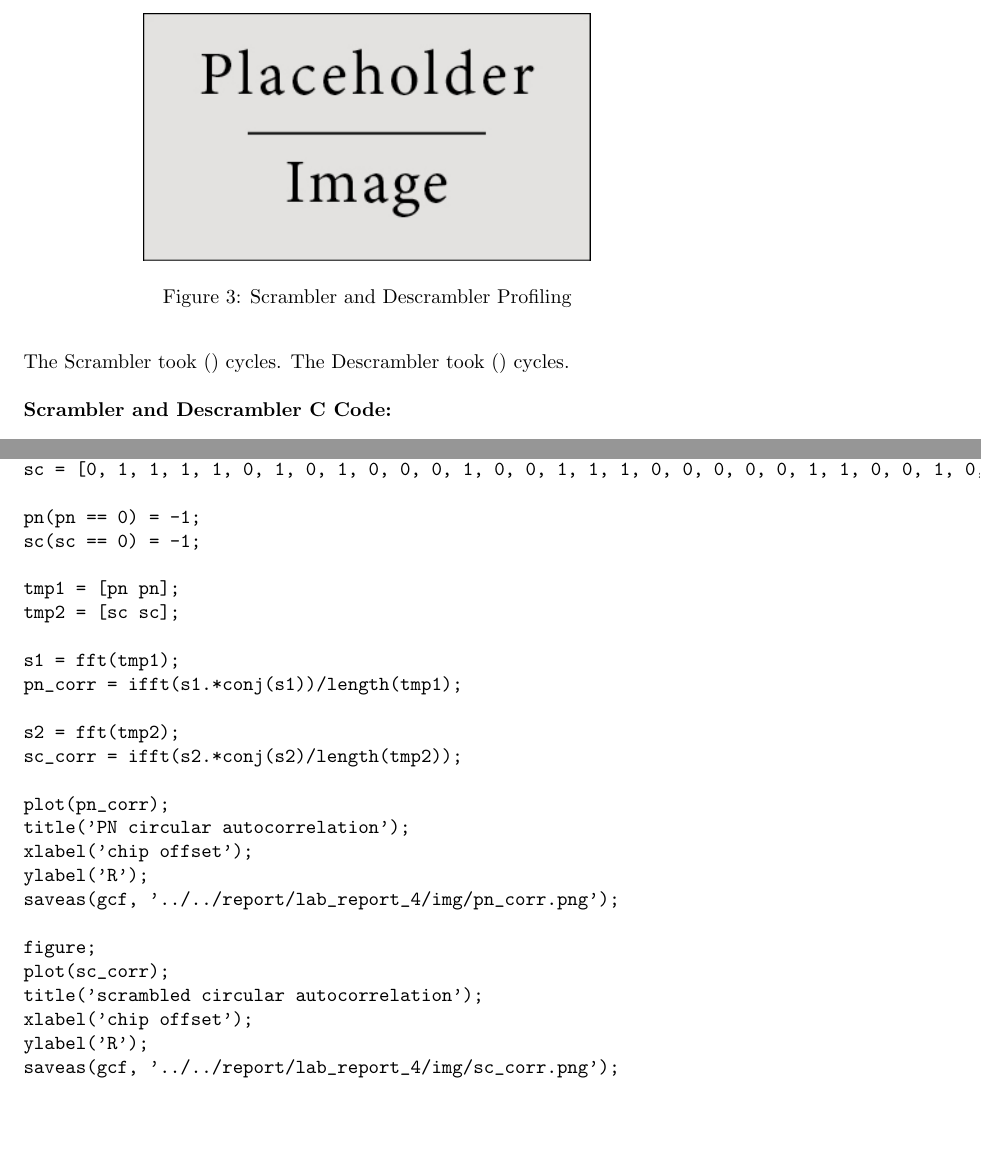
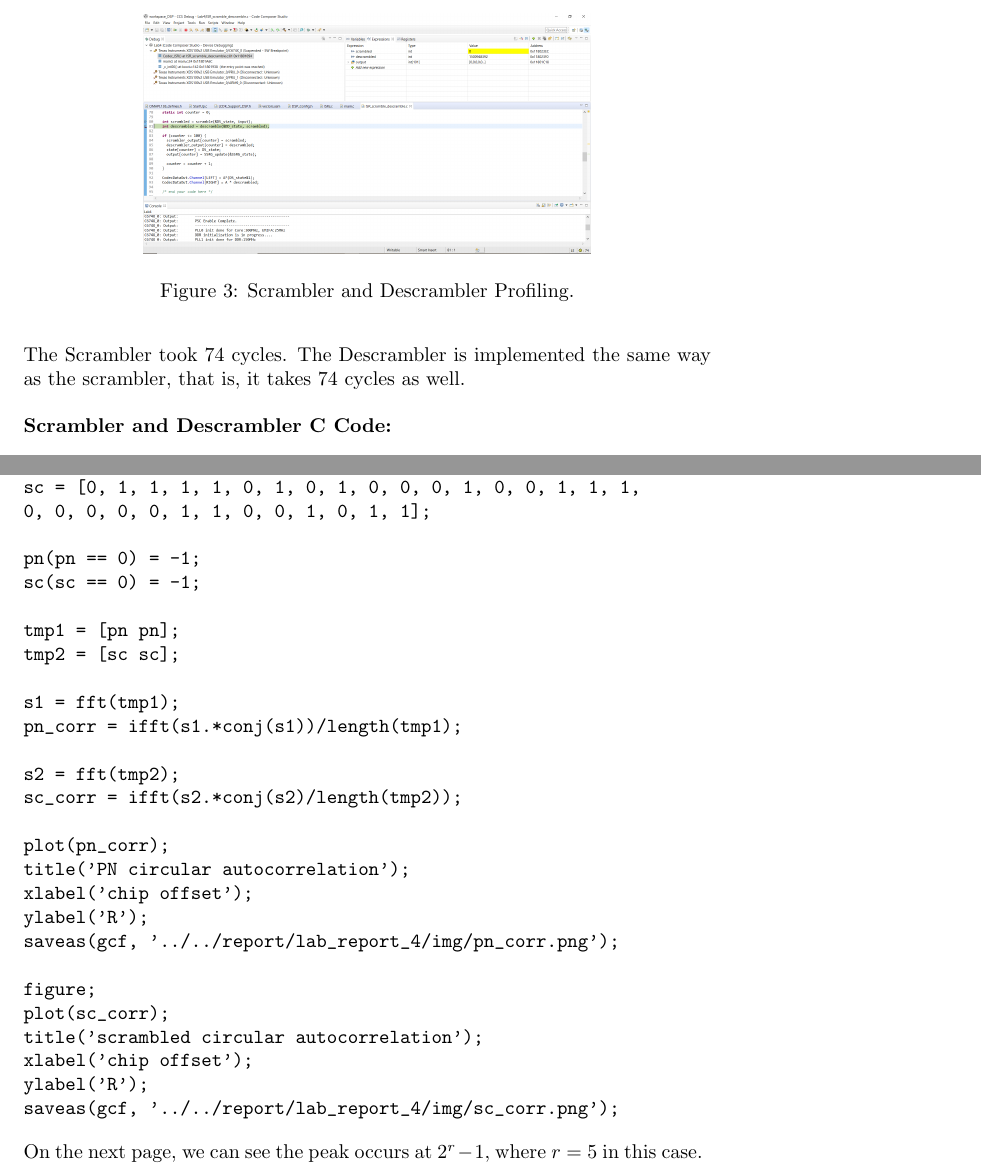
Before and after one commit to danieldiamont/EE445S, a LaTeX document (report/lab_report_4/lab_report_4.tex): two parts of pages 9 and 10 of 11 before the commit and two parts of pages 9 and 10 of 12 after it, joined at a grey line, cut so that both start at the same text, the shorter picture padded with empty space. Compiled offline with pdfLaTeX.

Commit message:
final submission lab 4 report

```diff
--- a/report/lab_report_4/lab_report_4.tex
+++ b/report/lab_report_4/lab_report_4.tex
@@ -379,13 +379,14 @@ Count & Scrambler Output & Descrambler Output \\ \hline
 % Scrambler and Descrambler profiling
 \begin{figure}[h]
   \begin{center}
-    \includegraphics[width=0.65\textwidth]{img/placeholder.jpg}
-    \caption{Scrambler and Descrambler Profiling}
+    \includegraphics[width=0.65\textwidth]{img/scrambler_profile.png}
+    \caption{Scrambler and Descrambler Profiling.}
   \end{center}
 \end{figure}
 
-The Scrambler took () cycles.
-The Descrambler took () cycles.
+The Scrambler took 74 cycles.
+The Descrambler is implemented the same way as the scrambler, that is,
+it takes 74 cycles as well.
 \newline
 
 % scrambler and descrambler code
@@ -465,6 +468,8 @@ saveas(gcf, '../../report/lab_report_4/img/sc_corr.png');
 \end{verbatim}
 
 % IMAGE PN Circular autocorrelation
+On the next page, we can see the peak occurs at $2^r - 1, $ where $r = 5$ in this case.
+\break
 \begin{figure}[h]
   \begin{center}
     \includegraphics[width=0.65\textwidth]{img/pn_corr.png}
```
Also changed, not shown: report/lab_report_4/img/scrambler_profile.png (renamed from report/lab_report_4/img/scrambler_profile.PNG), report/lab_report_4/lab_report_4.pdf, report/lab_report_4/lab_report_4.tex (6 more changed lines), 2 other files.
